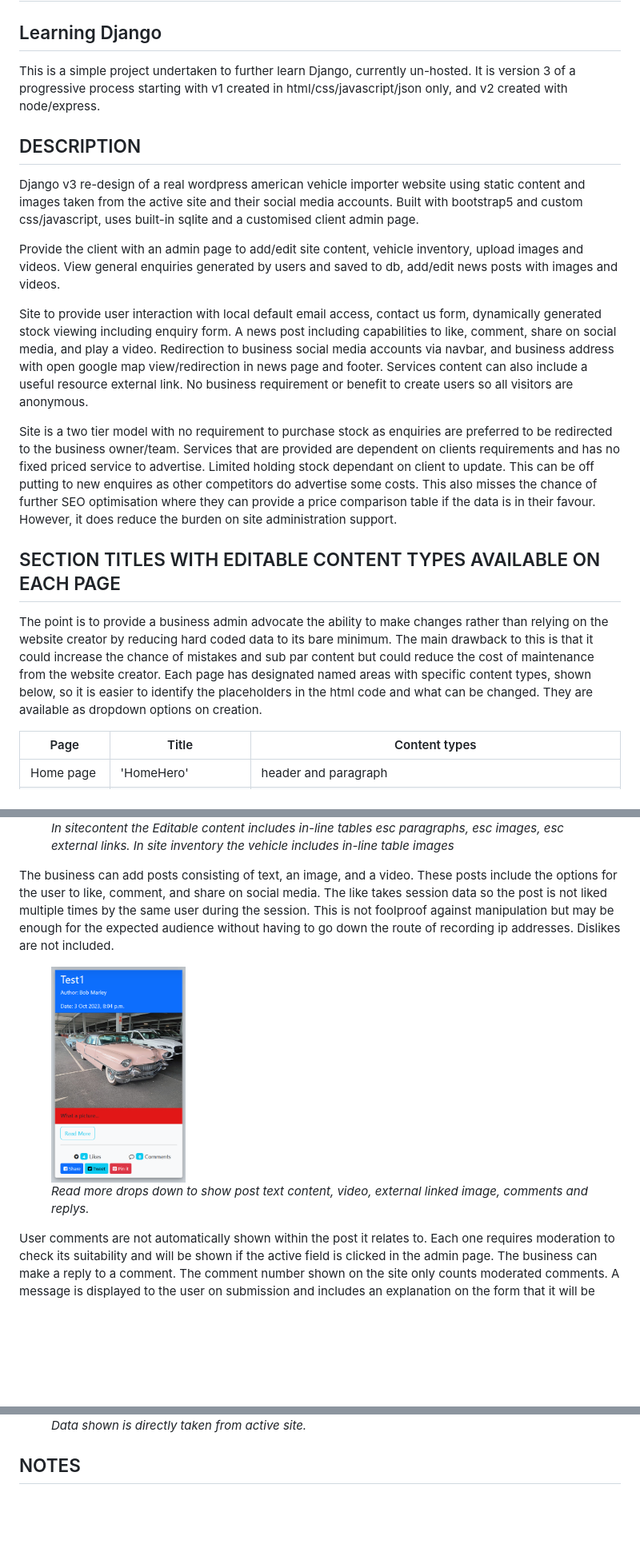
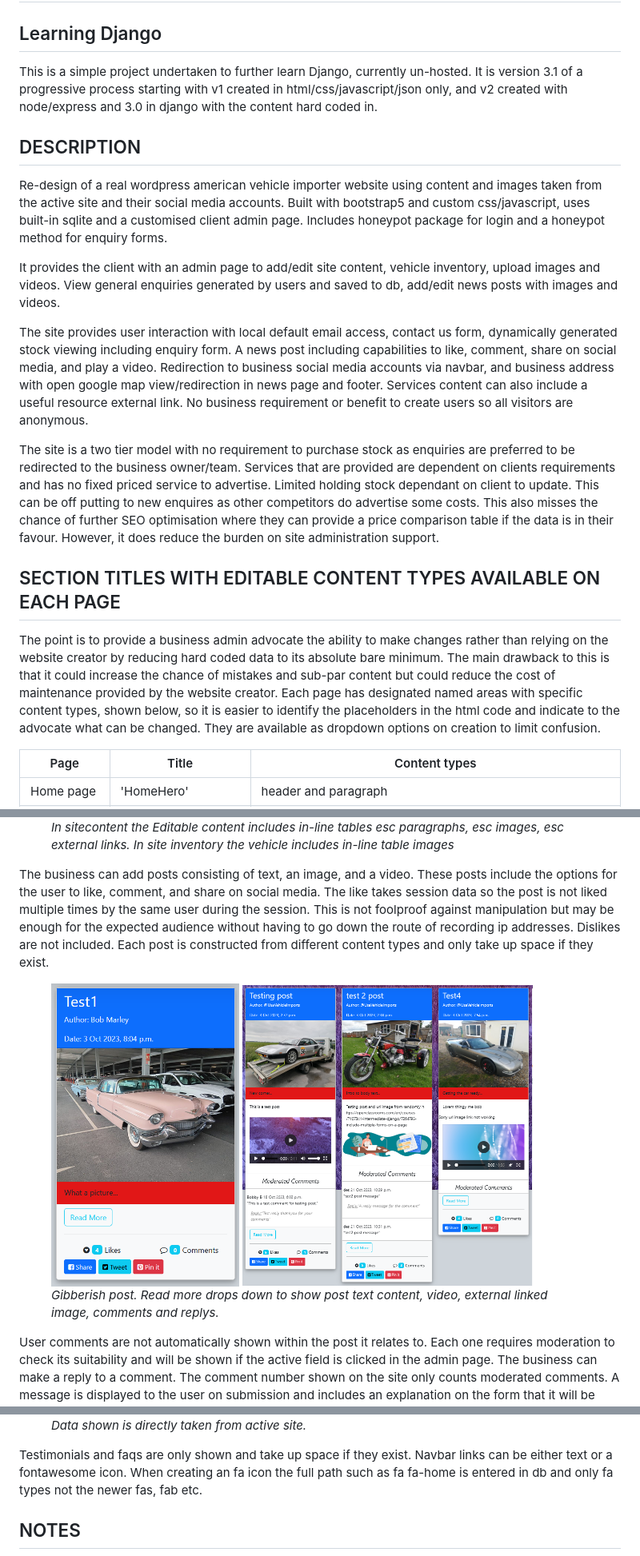
Before and after one commit to labujaber1/UsaVehicleImports-Django, a Markdown page: README.md, 3 parts joined by grey strips. Shown: that part at 80% size. GitHub-like rendering; pictures changed too: readmeImages/expandedPostView.png (added); blank space fills up the shorter version.

```diff
--- a/README.md
+++ b/README.md
@@ -2,23 +2,23 @@
 
 ## Learning Django
 
-This is a simple project undertaken to further learn Django, currently un-hosted. It is version 3 of a progressive process starting with v1 created in html/css/javascript/json only, and v2 created with node/express.
+This is a simple project undertaken to further learn Django, currently un-hosted. It is version 3.1 of a progressive process starting with v1 created in html/css/javascript/json only, and v2 created with node/express and 3.0 in django with the content hard coded in.
 
 ## DESCRIPTION
 
-Django v3 re-design of a real wordpress american vehicle importer website using static content and images taken from the active site and their social media accounts. Built with bootstrap5 and custom css/javascript, uses built-in sqlite and a customised client admin page.
+Re-design of a real wordpress american vehicle importer website using content and images taken from the active site and their social media accounts. Built with bootstrap5 and custom css/javascript, uses built-in sqlite and a customised client admin page. Includes honeypot package for login and a honeypot method for enquiry forms.
 
-Provide the client with an admin page to add/edit site content, vehicle inventory, upload images and videos. View general enquiries generated by users and saved to db, add/edit news posts with images and videos.
+It provides the client with an admin page to add/edit site content, vehicle inventory, upload images and videos. View general enquiries generated by users and saved to db, add/edit news posts with images and videos.
 
-Site to provide user interaction with local default email access, contact us form, dynamically generated stock viewing including enquiry form. A news post including capabilities to like, comment, share on social media, and play a video. Redirection to business social media accounts via navbar, and business address with open google map view/redirection in news page and footer. Services content can also include a useful resource external link. No business requirement or benefit to create users so all visitors are anonymous.
+The site provides user interaction with local default email access, contact us form, dynamically generated stock viewing including enquiry form. A news post including capabilities to like, comment, share on social media, and play a video. Redirection to business social media accounts via navbar, and business address with open google map view/redirection in news page and footer. Services content can also include a useful resource external link. No business requirement or benefit to create users so all visitors are anonymous.
 
-Site is a two tier model with no requirement to purchase stock as enquiries are preferred to be redirected to the business owner/team. Services that are provided are dependent on clients requirements and has no fixed priced service to advertise. Limited holding stock dependant on client to update.
+The site is a two tier model with no requirement to purchase stock as enquiries are preferred to be redirected to the business owner/team. Services that are provided are dependent on clients requirements and has no fixed priced service to advertise. Limited holding stock dependant on client to update.
 This can be off putting to new enquires as other competitors do advertise some costs. This also misses the chance of further SEO optimisation where they can provide a price comparison table if the data is in their favour. However, it does reduce the burden on site administration support.
 
 ## SECTION TITLES WITH EDITABLE CONTENT TYPES AVAILABLE ON EACH PAGE
 
-The point is to provide a business admin advocate the ability to make changes rather than relying on the website creator by reducing hard coded data to its bare minimum. The main drawback to this is that it could increase the chance of mistakes and sub par content but could reduce the cost of maintenance from the website creator.
-Each page has designated named areas with specific content types, shown below, so it is easier to identify the placeholders in the html code and what can be changed. They are available as dropdown options on creation.
+The point is to provide a business admin advocate the ability to make changes rather than relying on the website creator by reducing hard coded data to its absolute bare minimum. The main drawback to this is that it could increase the chance of mistakes and sub-par content but could reduce the cost of maintenance provided by the website creator.
+Each page has designated named areas with specific content types, shown below, so it is easier to identify the placeholders in the html code and indicate to the advocate what can be changed. They are available as dropdown options on creation to limit confusion.
 
 | Page | Title | Content types |
 |------|-------|---------------|
@@ -55,11 +55,12 @@ Additional database tasks required to setup prior to release and ongoing light s
     <figcaption><em>In sitecontent the Editable content includes in-line tables esc paragraphs, esc images, esc external links. In site inventory the vehicle includes in-line table images</em></figcaption>
 </figure>
 
-The business can add posts consisting of text, an image, and a video. These posts include the options for the user to like, comment, and share on social media. The like takes session data so the post is not liked multiple times by the same user during the session. This is not foolproof against manipulation but may be enough for the expected audience without having to go down the route of recording ip addresses. Dislikes are not included.
+The business can add posts consisting of text, an image, and a video. These posts include the options for the user to like, comment, and share on social media. The like takes session data so the post is not liked multiple times by the same user during the session. This is not foolproof against manipulation but may be enough for the expected audience without having to go down the route of recording ip addresses. Dislikes are not included. Each post is constructed from different content types and only take up space if they exist.
 
 <figure>
-    <img src="readmeImages/postView.png" width="25%" height="25%">
-    <figcaption><em>Read more drops down to show post text content, video, external linked image, comments and replys. </em></figcaption>
+    <img src="readmeImages/postView.png" width="35%" height="35%">
+    <img src="readmeImages/expandedPostView.png" width="54%" height="54%">
+    <figcaption><em>Gibberish post. Read more drops down to show post text content, video, external linked image, comments and replys. </em></figcaption>
 </figure>
 
 User comments are not automatically shown within the post it relates to. Each one requires moderation to check its suitability and will be shown if the active field is clicked in the admin page. The business can make a reply to a comment. The comment number shown on the site only counts moderated comments. A message is displayed to the user on submission and includes an explanation on the form that it will be sent for moderation first.
@@ -78,6 +79,8 @@ Vehicle inventory to add/delete/edit cars for sale or sold. As the site does not
     <figcaption><em>Data shown is directly taken from active site.</em></figcaption>
 </figure>
 
+Testimonials and faqs are only shown and take up space if they exist. Navbar links can be either text or a fontawesome icon. When creating an fa icon the full path such as fa fa-home is entered in db and only fa types not the newer fas, fab etc.
+
 ## NOTES
 
 - Holding stock advertised with price but unclear where to visit and view in person without requesting via form. May require confirmation on website or redirection to enquiries.
```
Also changed, not shown: other parts of README.md (+2 -2 lines).
